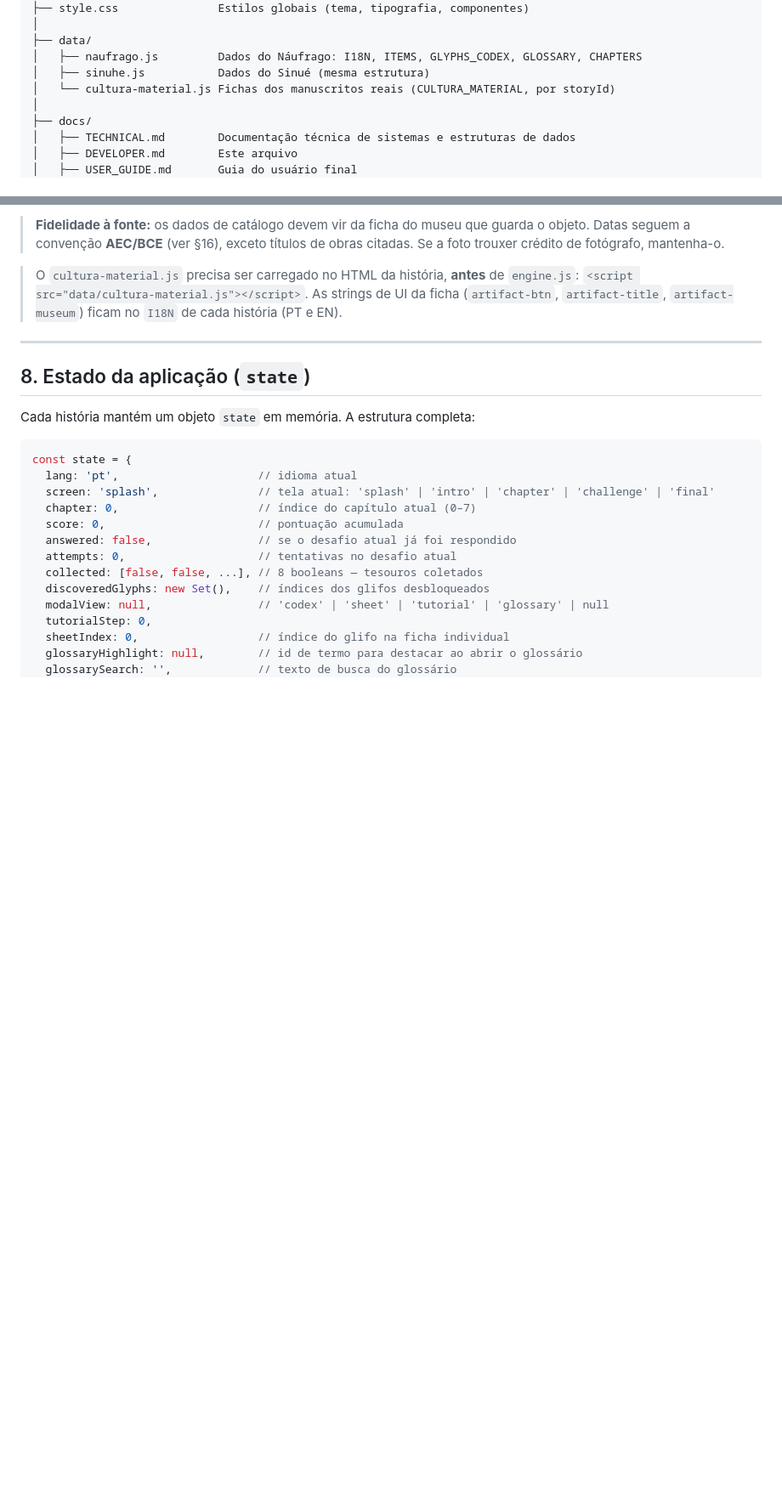
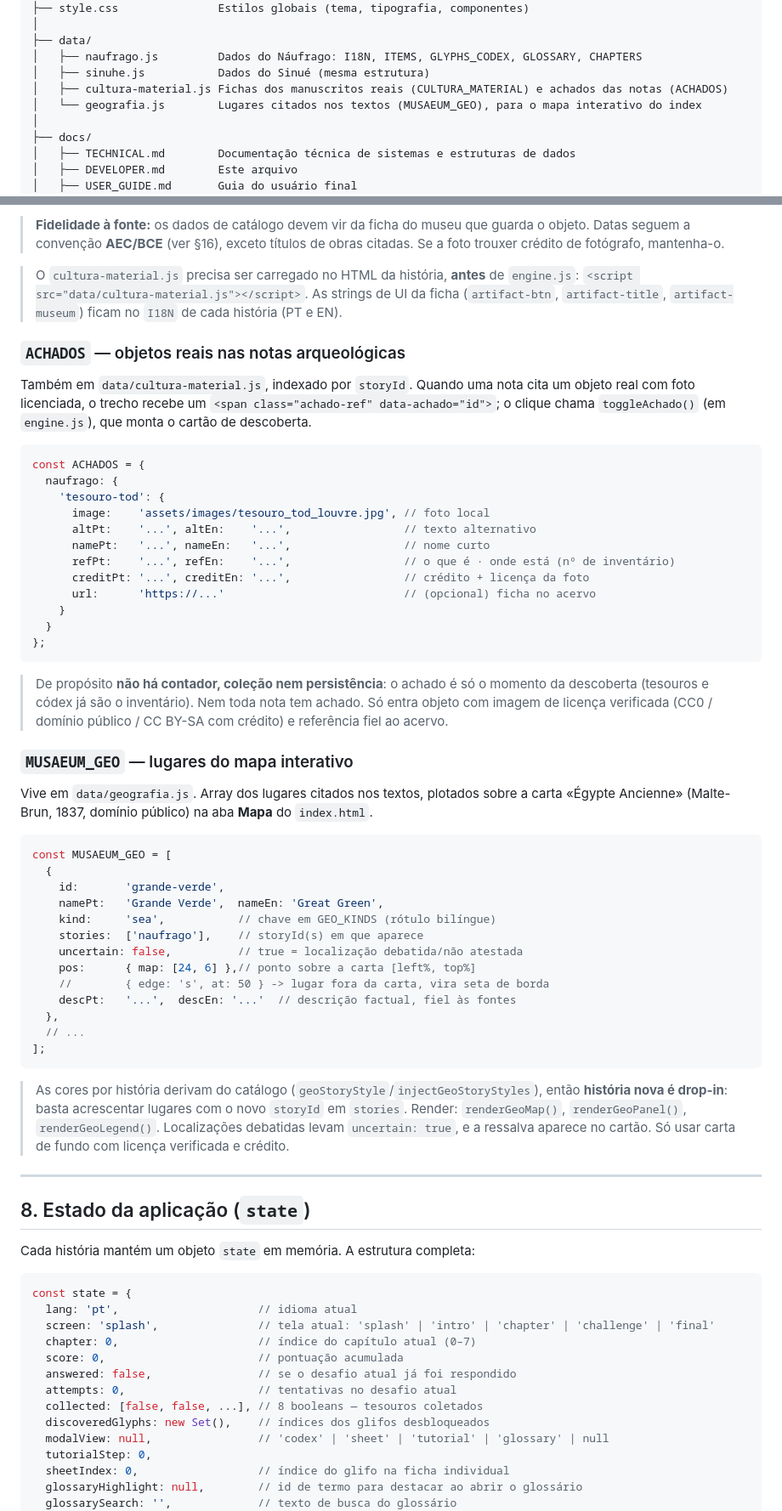
Before and after one commit to flaflavete/musaeum, a Markdown page: docs/DEVELOPER.md, 2 parts joined by grey strips. Shown at 85% size. Drawn GitHub-style; blank space fills up the shorter version.

Commit message:
Documenta mapa interativo e achados no guia do dev e do usuário

````diff
--- a/docs/DEVELOPER.md
+++ b/docs/DEVELOPER.md
@@ -41,7 +41,8 @@ musaeum/
 ├── data/
 │   ├── naufrago.js         Dados do Náufrago: I18N, ITEMS, GLYPHS_CODEX, GLOSSARY, CHAPTERS
 │   ├── sinuhe.js           Dados do Sinué (mesma estrutura)
-│   └── cultura-material.js Fichas dos manuscritos reais (CULTURA_MATERIAL, por storyId)
+│   ├── cultura-material.js Fichas dos manuscritos reais (CULTURA_MATERIAL) e achados das notas (ACHADOS)
+│   └── geografia.js        Lugares citados nos textos (MUSAEUM_GEO), para o mapa interativo do index
 │
 ├── docs/
 │   ├── TECHNICAL.md        Documentação técnica de sistemas e estruturas de dados
@@ -276,6 +277,49 @@ Renderização (em `engine.js`):
 
 > O `cultura-material.js` precisa ser carregado no HTML da história, **antes** de `engine.js`:
 > `<script src="data/cultura-material.js"></script>`. As strings de UI da ficha (`artifact-btn`, `artifact-title`, `artifact-museum`) ficam no `I18N` de cada história (PT e EN).
+
+### `ACHADOS` — objetos reais nas notas arqueológicas
+
+Também em `data/cultura-material.js`, indexado por `storyId`. Quando uma nota cita um objeto real com foto licenciada, o trecho recebe um `<span class="achado-ref" data-achado="id">`; o clique chama `toggleAchado()` (em `engine.js`), que monta o cartão de descoberta.
+
+```js
+const ACHADOS = {
+  naufrago: {
+    'tesouro-tod': {
+      image:    'assets/images/tesouro_tod_louvre.jpg', // foto local
+      altPt:    '...', altEn:    '...',                 // texto alternativo
+      namePt:   '...', nameEn:   '...',                 // nome curto
+      refPt:    '...', refEn:    '...',                 // o que é · onde está (nº de inventário)
+      creditPt: '...', creditEn: '...',                 // crédito + licença da foto
+      url:      'https://...'                           // (opcional) ficha no acervo
+    }
+  }
+};
+```
+
+> De propósito **não há contador, coleção nem persistência**: o achado é só o momento da descoberta (tesouros e códex já são o inventário). Nem toda nota tem achado. Só entra objeto com imagem de licença verificada (CC0 / domínio público / CC BY-SA com crédito) e referência fiel ao acervo.
+
+### `MUSAEUM_GEO` — lugares do mapa interativo
+
+Vive em `data/geografia.js`. Array dos lugares citados nos textos, plotados sobre a carta «Égypte Ancienne» (Malte-Brun, 1837, domínio público) na aba **Mapa** do `index.html`.
+
+```js
+const MUSAEUM_GEO = [
+  {
+    id:       'grande-verde',
+    namePt:   'Grande Verde',  nameEn: 'Great Green',
+    kind:     'sea',           // chave em GEO_KINDS (rótulo bilíngue)
+    stories:  ['naufrago'],    // storyId(s) em que aparece
+    uncertain: false,          // true = localização debatida/não atestada
+    pos:      { map: [24, 6] },// ponto sobre a carta [left%, top%]
+    //        { edge: 's', at: 50 } -> lugar fora da carta, vira seta de borda
+    descPt:   '...',  descEn: '...'  // descrição factual, fiel às fontes
+  },
+  // ...
+];
+```
+
+> As cores por história derivam do catálogo (`geoStoryStyle`/`injectGeoStoryStyles`), então **história nova é drop-in**: basta acrescentar lugares com o novo `storyId` em `stories`. Render: `renderGeoMap()`, `renderGeoPanel()`, `renderGeoLegend()`. Localizações debatidas levam `uncertain: true`, e a ressalva aparece no cartão. Só usar carta de fundo com licença verificada e crédito.
 
 ---
 
````
Also changed, not shown: other parts of docs/DEVELOPER.md (+1 -1 lines), docs/USER_GUIDE.md (+26 -5 lines).
